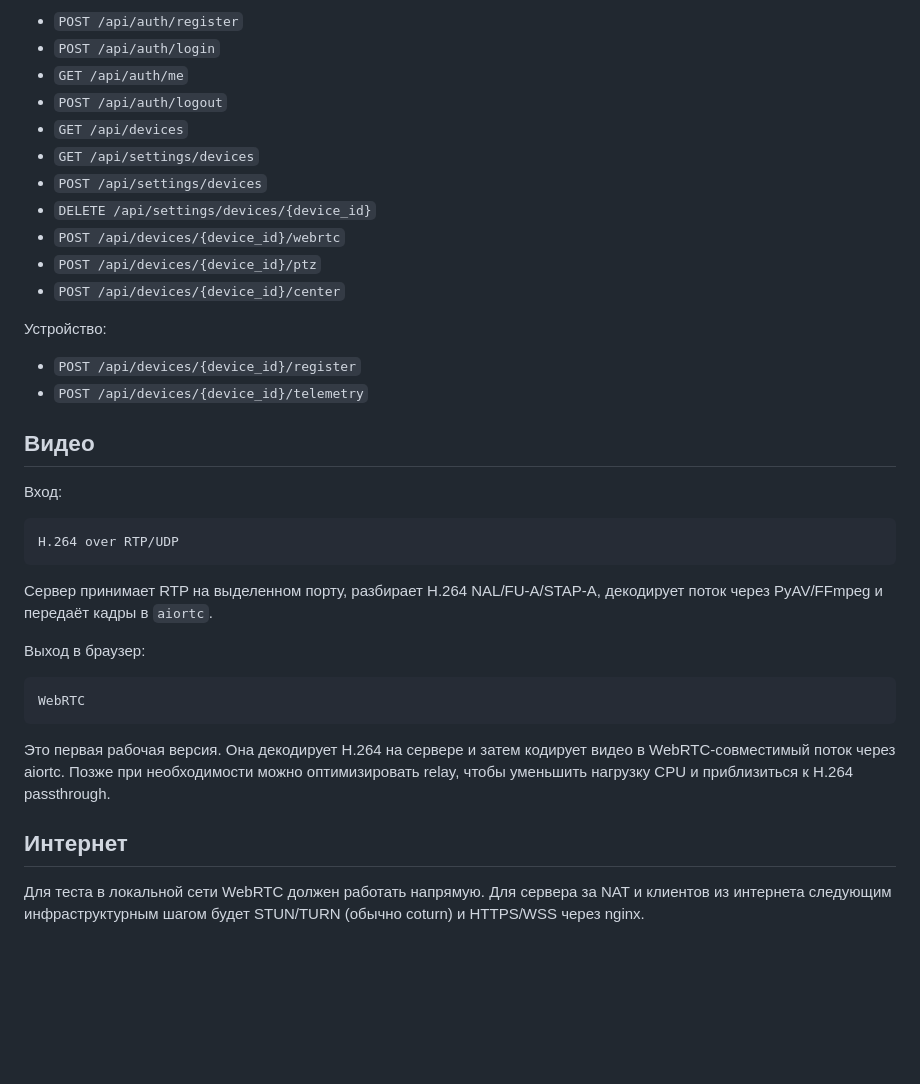
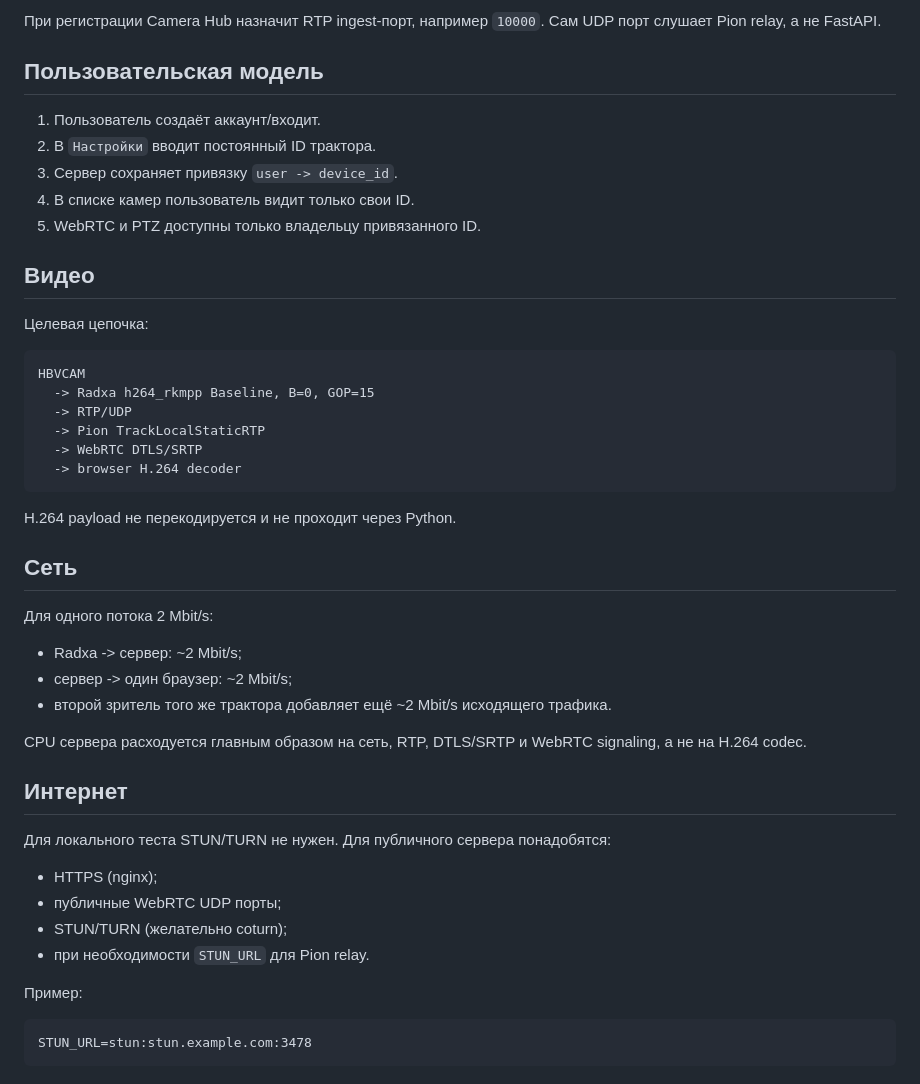
Before and after one commit to asbcorp24/robotlidar, a Markdown page: radxa_zero3e/server/README.md, the part around one of its changes. Drawn GitHub-style; blank space fills up the shorter version.

Commit message:
Document zero-transcode server architecture

````diff
--- a/radxa_zero3e/server/README.md
+++ b/radxa_zero3e/server/README.md
@@ -80,39 +96,50 @@ http://127.0.0.1:8000/
 
-- `POST /api/auth/register`
-- `POST /api/auth/login`
-- `GET /api/auth/me`
-- `POST /api/auth/logout`
-- `GET /api/devices`
-- `GET /api/settings/devices`
-- `POST /api/settings/devices`
-- `DELETE /api/settings/devices/{device_id}`
-- `POST /api/devices/{device_id}/webrtc`
-- `POST /api/devices/{device_id}/ptz`
-- `POST /api/devices/{device_id}/center`
+При регистрации Camera Hub назначит RTP ingest-порт, например `10000`. Сам UDP порт слушает Pion relay, а не FastAPI.
 
-Устройство:
+## Пользовательская модель
 
-- `POST /api/devices/{device_id}/register`
-- `POST /api/devices/{device_id}/telemetry`
+1. Пользователь создаёт аккаунт/входит.
+2. В `Настройки` вводит постоянный ID трактора.
+3. Сервер сохраняет привязку `user -> device_id`.
+4. В списке камер пользователь видит только свои ID.
+5. WebRTC и PTZ доступны только владельцу привязанного ID.
 
 ## Видео
 
-Вход:
+Целевая цепочка:
 
 ```text
-H.264 over RTP/UDP
+HBVCAM
+  -> Radxa h264_rkmpp Baseline, B=0, GOP=15
+  -> RTP/UDP
+  -> Pion TrackLocalStaticRTP
+  -> WebRTC DTLS/SRTP
+  -> browser H.264 decoder
 ```
 
-Сервер принимает RTP на выделенном порту, разбирает H.264 NAL/FU-A/STAP-A, декодирует поток через PyAV/FFmpeg и передаёт кадры в `aiortc`.
+H.264 payload не перекодируется и не проходит через Python.
 
-Выход в браузер:
+## Сеть
 
-```text
-WebRTC
-```
+Для одного потока 2 Mbit/s:
 
-Это первая рабочая версия. Она декодирует H.264 на сервере и затем кодирует видео в WebRTC-совместимый поток через aiortc. Позже при необходимости можно оптимизировать relay, чтобы уменьшить нагрузку CPU и приблизиться к H.264 passthrough.
+- Radxa -> сервер: ~2 Mbit/s;
+- сервер -> один браузер: ~2 Mbit/s;
+- второй зритель того же трактора добавляет ещё ~2 Mbit/s исходящего трафика.
+
+CPU сервера расходуется главным образом на сеть, RTP, DTLS/SRTP и WebRTC signaling, а не на H.264 codec.
 
 ## Интернет
 
-Для теста в локальной сети WebRTC должен работать напрямую. Для сервера за NAT и клиентов из интернета следующим инфраструктурным шагом будет STUN/TURN (обычно coturn) и HTTPS/WSS через nginx.
+Для локального теста STUN/TURN не нужен. Для публичного сервера понадобятся:
+
+- HTTPS (nginx);
+- публичные WebRTC UDP порты;
+- STUN/TURN (желательно coturn);
+- при необходимости `STUN_URL` для Pion relay.
+
+Пример:
+
+```text
+STUN_URL=stun:stun.example.com:3478
+```
````
Also changed, not shown: other parts of radxa_zero3e/server/README.md (+64 -48 lines).
